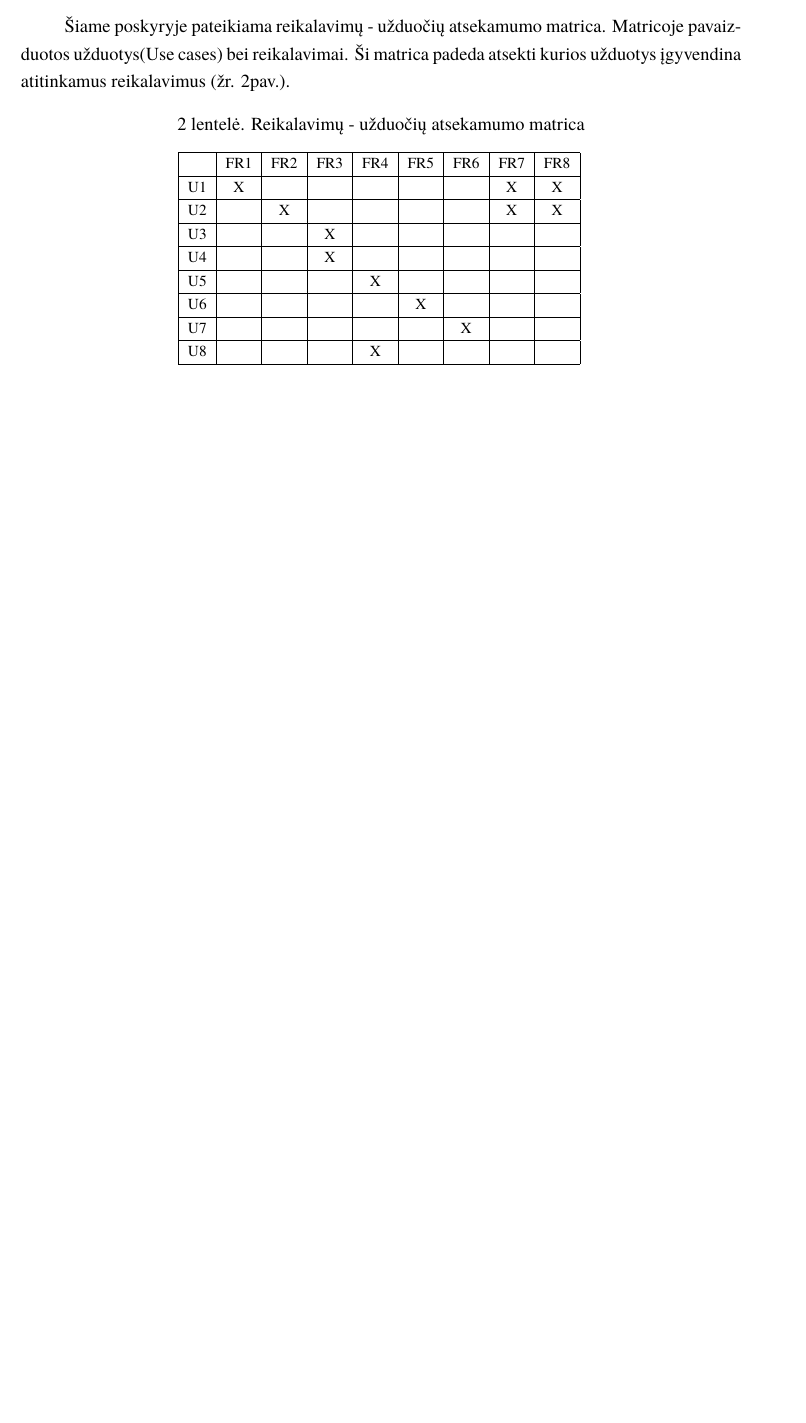
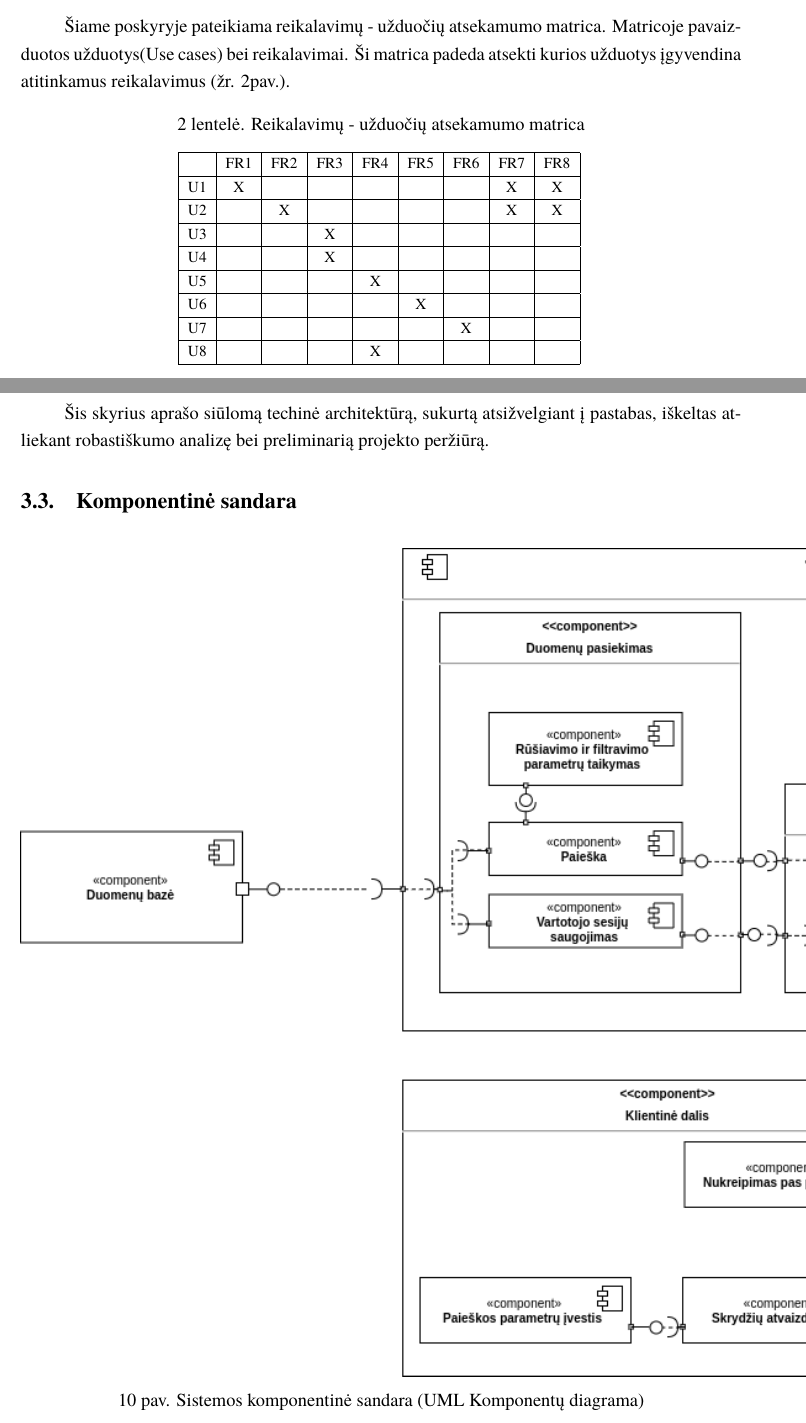
Before and after one commit to yoannna/PSI2, a LaTeX document (laboratorinis.tex): part of page 14 of 17 before the commit and two parts of pages 14 and 15 of 19 after it, the two joined at a grey line, cut so that both start at the same text, the shorter picture padded with empty space. Compiled offline with XeLaTeX; a missing font is replaced by an installed copy or a similar font.

Commit message:
Dar kazkas

```diff
--- a/laboratorinis.tex
+++ b/laboratorinis.tex
@@ -310,4 +310,10 @@
                 }
             \end{table}
 
-        \sectionnonum{Išvados}
+    \sectionnonum{Techninė analizė}
+      Šis skyrius aprašo siūlomą techinė architektūrą, sukurtą atsižvelgiant į pastabas, iškeltas atliekant robastiškumo analizę bei preliminarią projekto peržiūrą.
+      \subsection{Komponentinė sandara}
+        \begin{figure}[H]
+          \centering
+          \includegraphics[scale=0.8]{img/Komponentai}
+          \caption{Sistemos komponentinė sandara (UML Komponentų diagrama)}
```
Also changed, not shown: img/Diegimas.png (added), laboratorinis.tex (14 more changed lines).
